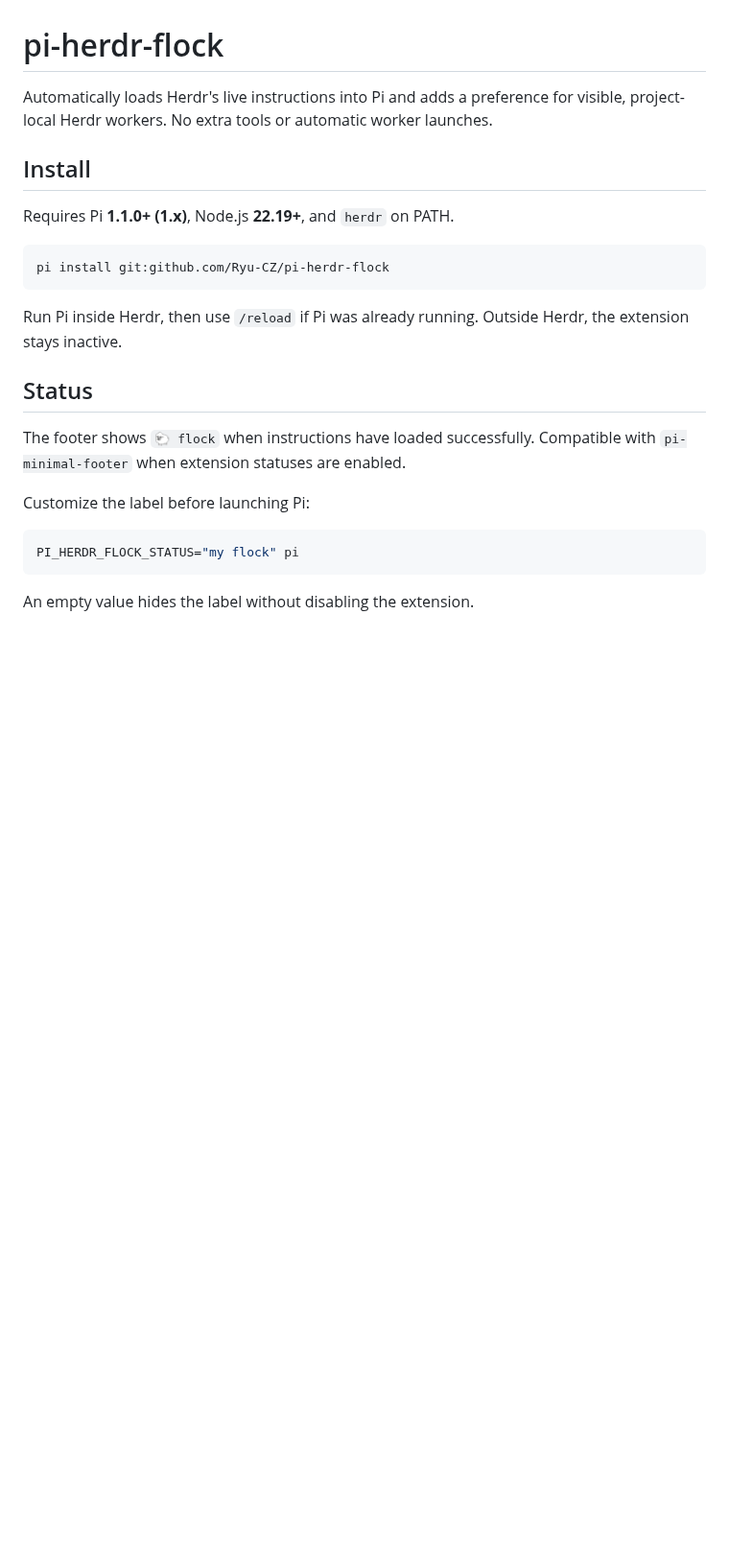
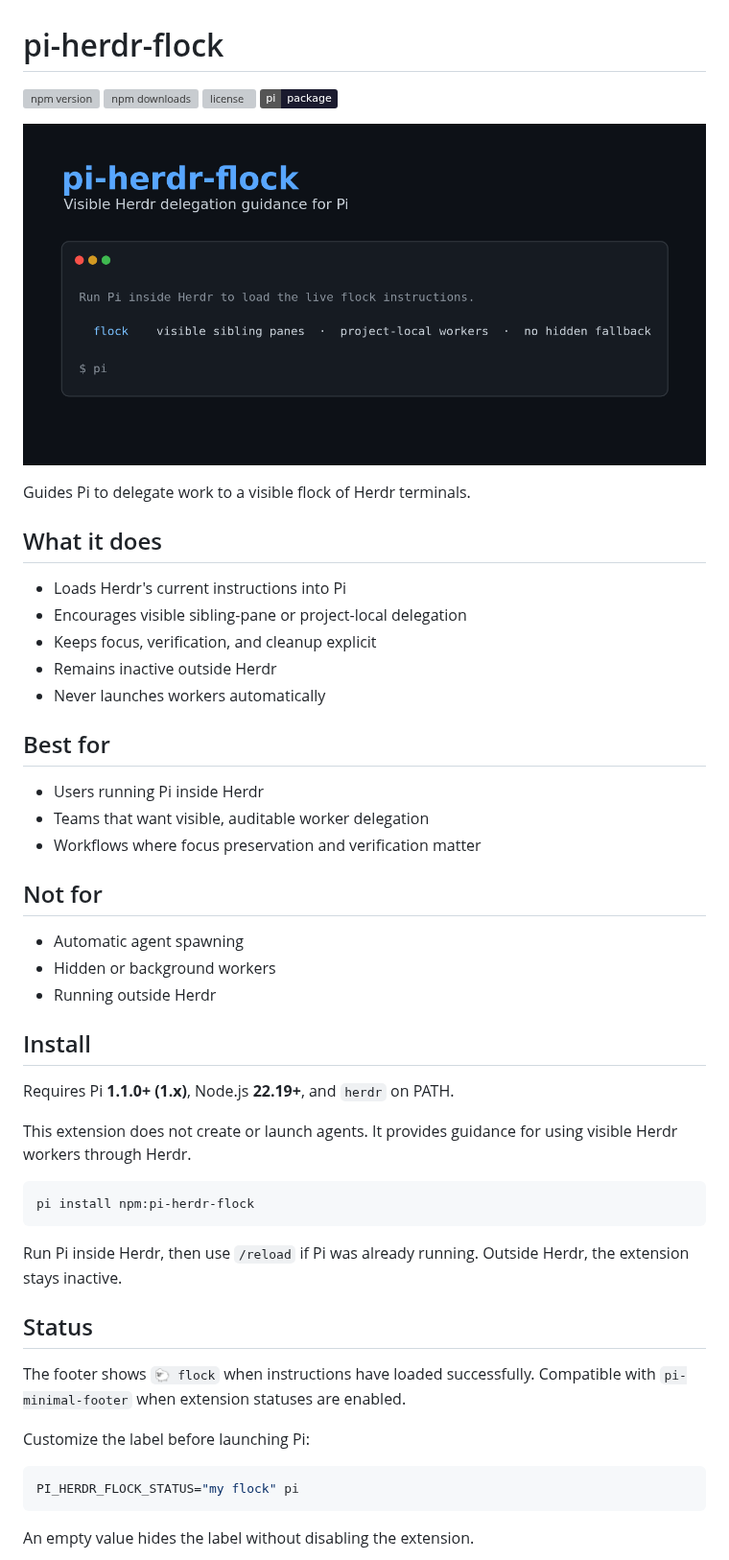
Before and after one commit to Ryu-CZ/pi-herdr-flock, a Markdown page: README.md, the part around the change. Shown at 96% size. GitHub-like rendering; pictures changed too: media/github-preview.png (added); badges without logos; blank space fills up the shorter version; grey boxes are pictures that could not be loaded.

Commit message:
Improve package metadata and README presentation

````diff
--- a/README.md
+++ b/README.md
@@ -1,13 +1,44 @@
 # pi-herdr-flock
 
-Automatically loads Herdr's live instructions into Pi and adds a preference for visible, project-local Herdr workers. No extra tools or automatic worker launches.
+<p>
+  <a href="https://www.npmjs.com/package/pi-herdr-flock"><img src="https://img.shields.io/npm/v/pi-herdr-flock" alt="npm version"></a>
+  <a href="https://www.npmjs.com/package/pi-herdr-flock"><img src="https://img.shields.io/npm/dt/pi-herdr-flock" alt="npm downloads"></a>
+  <a href="LICENSE"><img src="https://img.shields.io/npm/l/pi-herdr-flock" alt="license"></a>
+  <a href="https://pi.dev/packages/pi-herdr-flock"><img src="https://img.shields.io/badge/pi-package-1a1a2e" alt="pi package"></a>
+</p>
+
+![pi-herdr-flock preview](media/github-preview.png)
+
+Guides Pi to delegate work to a visible flock of Herdr terminals.
+
+## What it does
+
+- Loads Herdr's current instructions into Pi
+- Encourages visible sibling-pane or project-local delegation
+- Keeps focus, verification, and cleanup explicit
+- Remains inactive outside Herdr
+- Never launches workers automatically
+
+## Best for
+
+- Users running Pi inside Herdr
+- Teams that want visible, auditable worker delegation
+- Workflows where focus preservation and verification matter
+
+## Not for
+
+- Automatic agent spawning
+- Hidden or background workers
+- Running outside Herdr
 
 ## Install
 
 Requires Pi **1.1.0+ (1.x)**, Node.js **22.19+**, and `herdr` on PATH.
 
+This extension does not create or launch agents. It provides guidance for using visible Herdr workers through Herdr.
+
 ```sh
-pi install git:github.com/Ryu-CZ/pi-herdr-flock
+pi install npm:pi-herdr-flock
 ```
 
 Run Pi inside Herdr, then use `/reload` if Pi was already running. Outside Herdr, the extension stays inactive.
````
Also changed, not shown: media/pi-preview.png (added), 2 other files.
